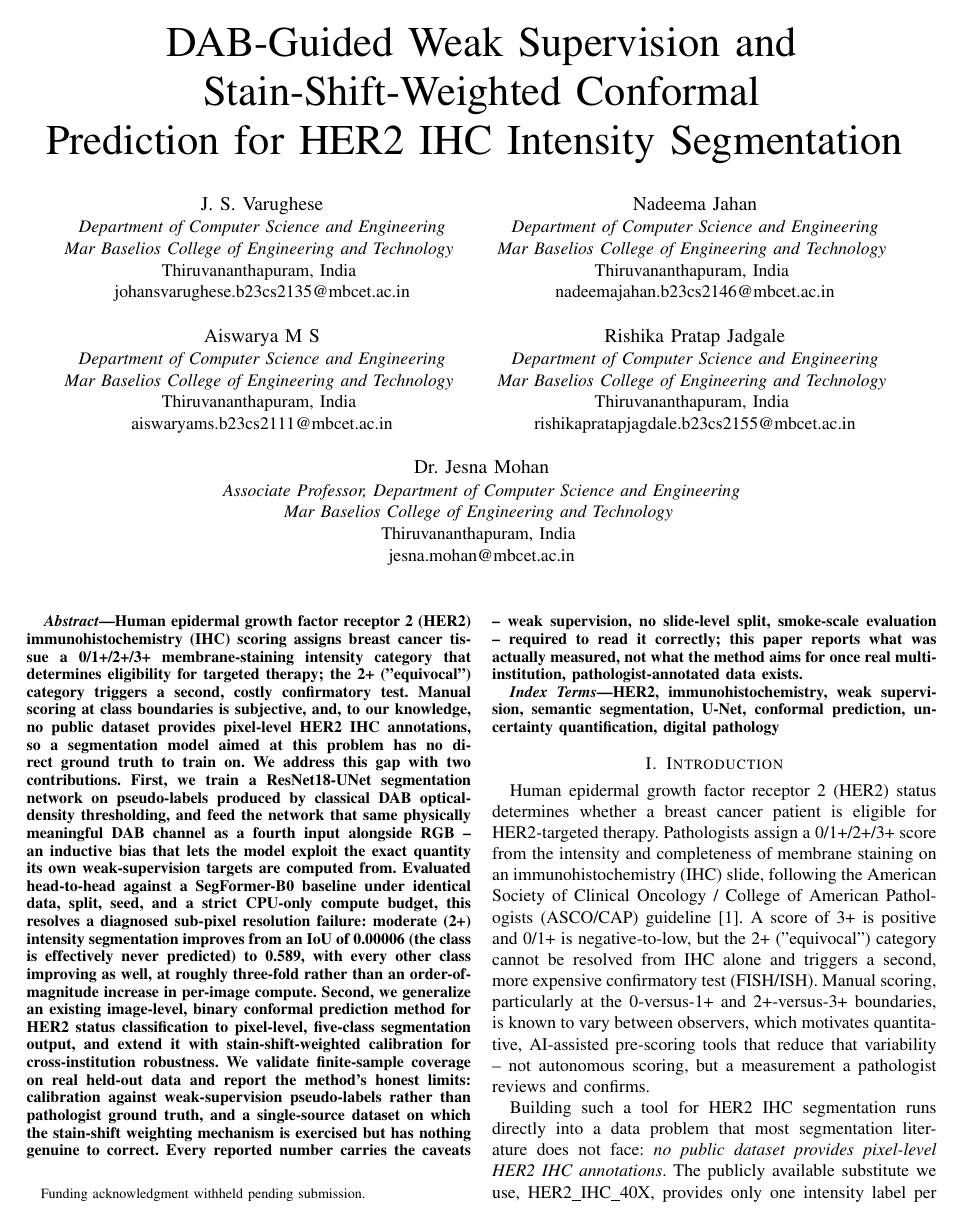
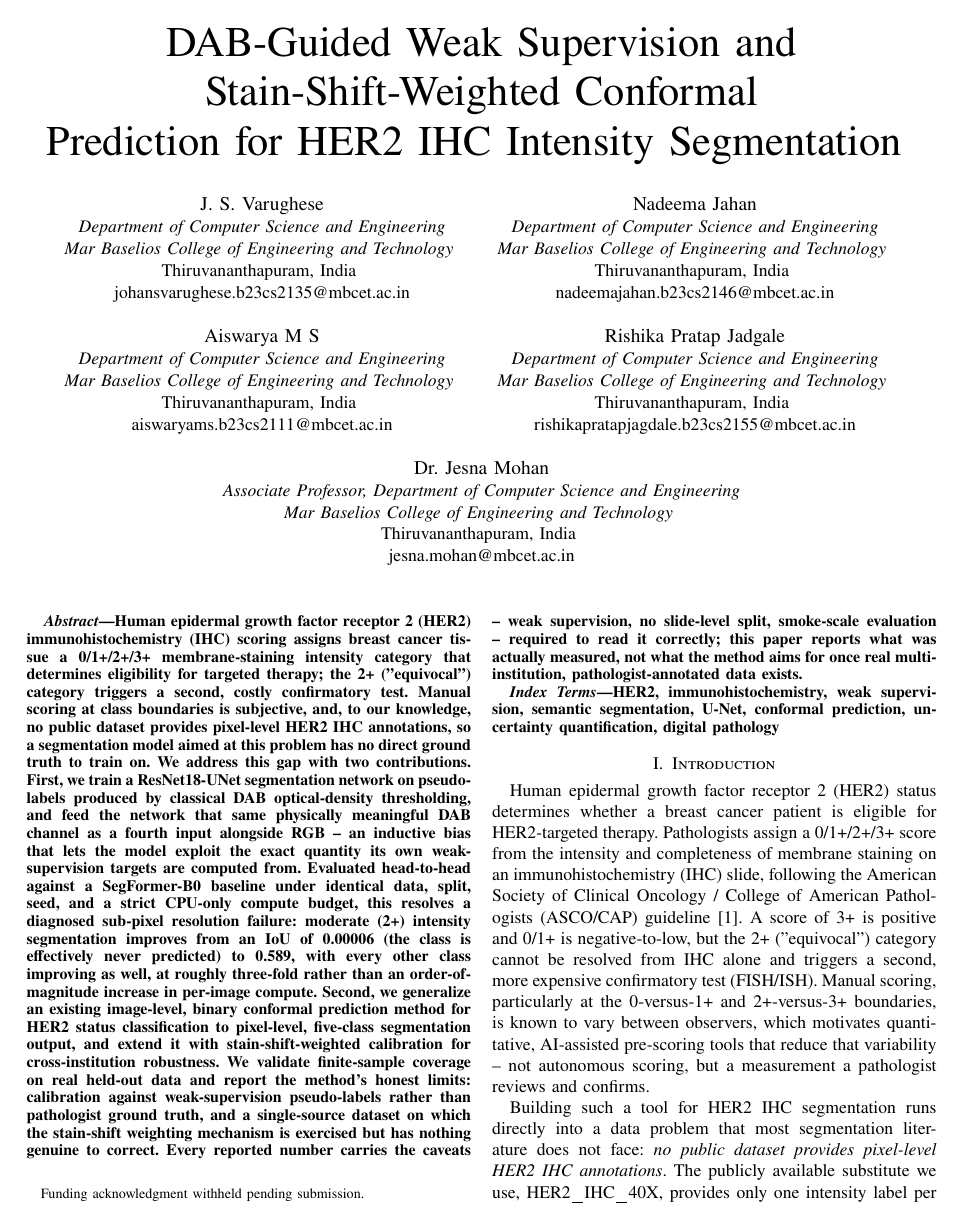
Before and after one commit to jo-sh-varughese/biomarkher2-ai, a LaTeX paper (paper/focused-methods/main.tex): page 1 of 10. Compiled offline with pdfLaTeX.

Commit message:
Fix missing small caps in section headings (paper PDFs)
IEEEtran switches the body font to Times (ptm) via \rmdefault, and
styles \section headings with \scshape, but the PSNFSS Times metrics
ship no small-caps face -- so "I. Introduction" was silently falling
back to plain text instead of true small caps. Load newtxtext, a
modern Times-alike replacement that actually has a small-caps design,
and recompile both PDFs.

Co-Authored-By: Claude Sonnet 5 <noreply@anthropic.com>

```diff
--- a/paper/focused-methods/main.tex
+++ b/paper/focused-methods/main.tex
@@ -3,6 +3,12 @@
 % The preceding line is only needed to identify funding in the first footnote.
 
 \usepackage{cite}
+% IEEEtran switches the body font to Times (ptm) via \rmdefault, but the
+% classic PSNFSS Times metrics have no small-caps face, so the \scshape
+% used by \section silently fell back to plain text ("I. Introduction"
+% instead of true small caps "I. INTRODUCTION"). newtxtext is a modern
+% Times-alike replacement that actually ships a small-caps design.
+\usepackage{newtxtext}
 \usepackage{amsmath,amssymb,amsfonts}
 \usepackage{algorithmic}
 \usepackage{graphicx}
```
Also changed, not shown: paper/full-system/main.tex (+6 -0 lines), paper/focused-methods/main.pdf, 1 other file.
